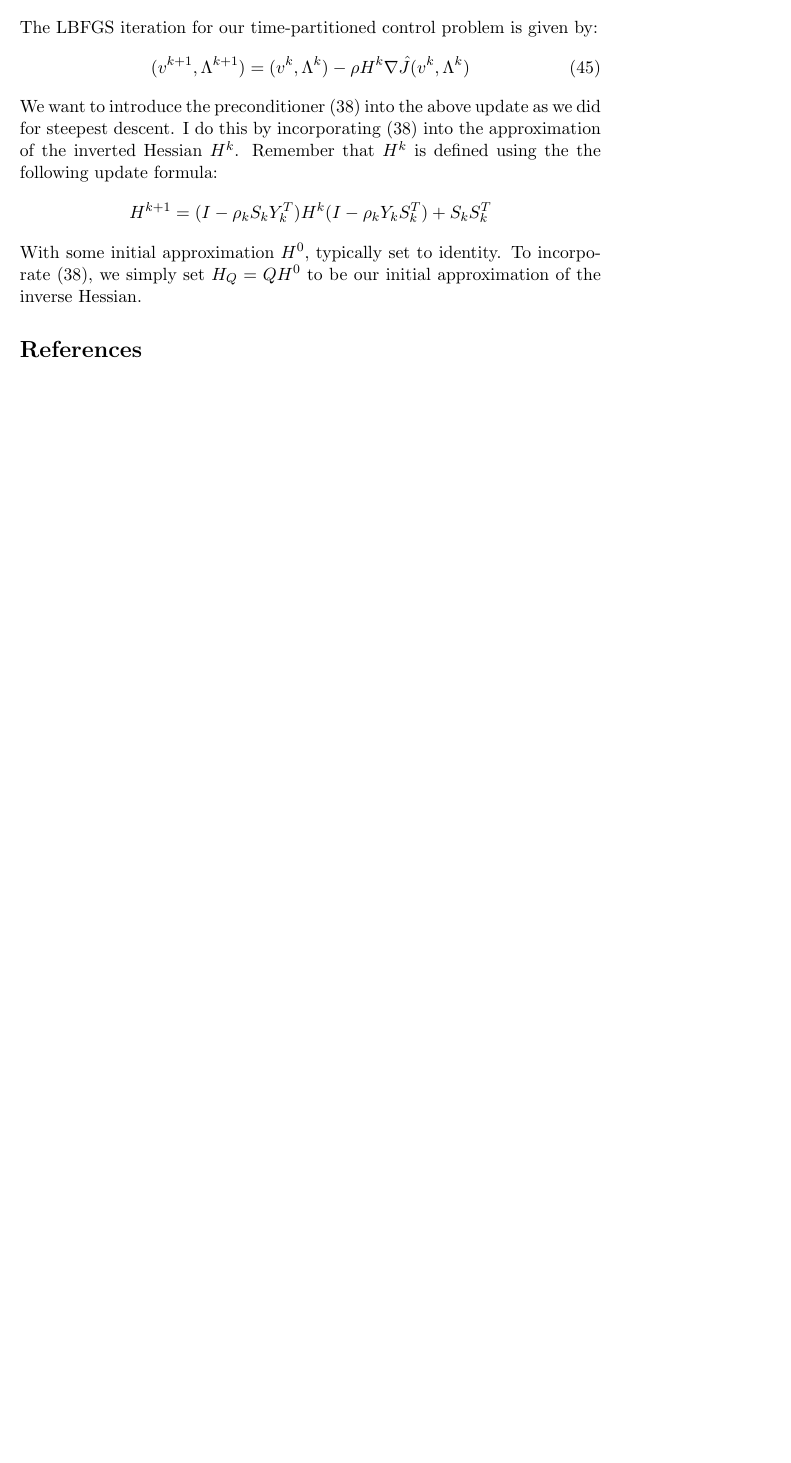
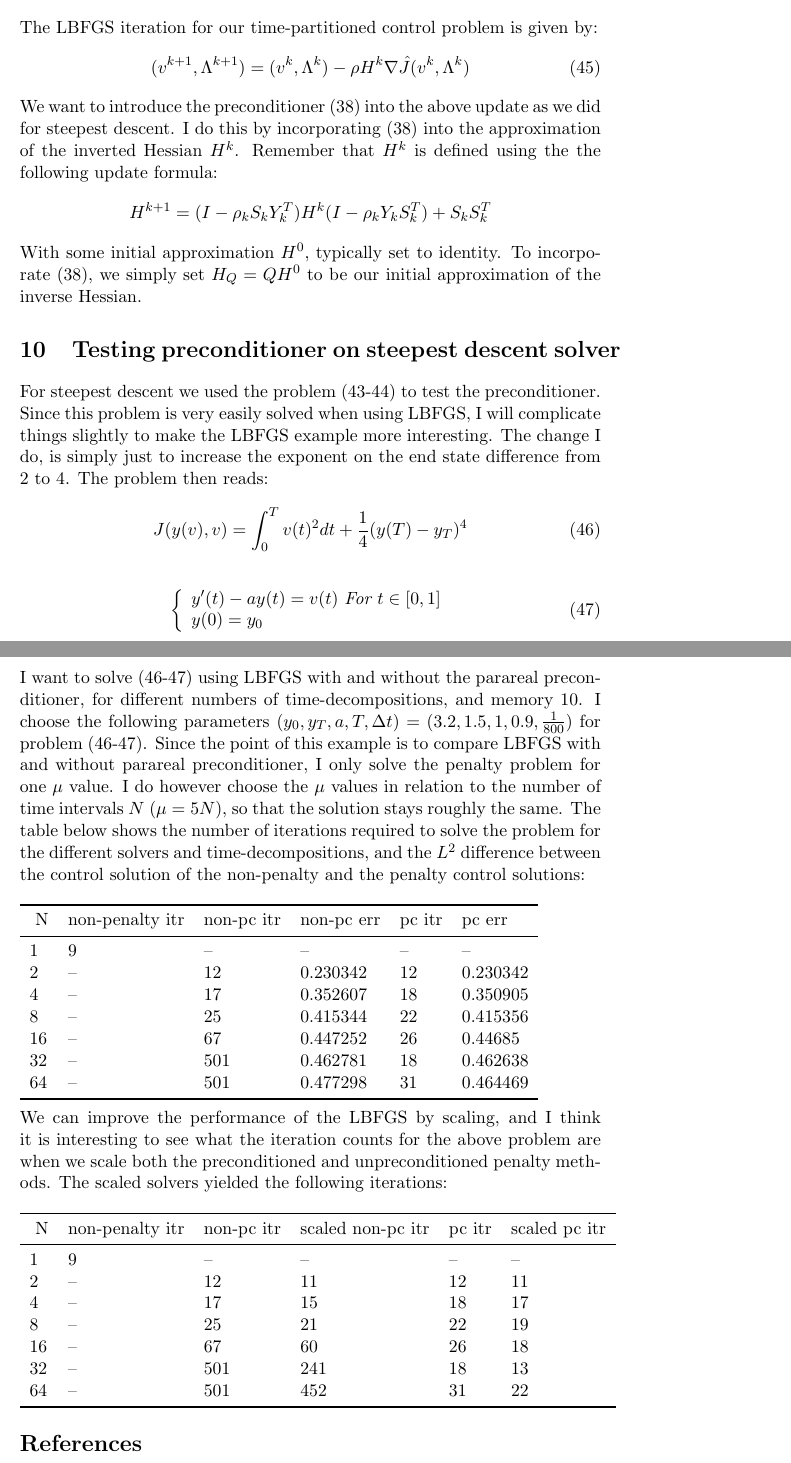
Before and after one commit to andrthu/mek4250, a LaTeX document (adjoint/report/draft/parareal/parareal_article.tex): part of page 14 of 14 before the commit and two parts of pages 14 and 15 of 15 after it, the two joined at a grey line, cut so that both start at the same text, the shorter picture padded with empty space. Compiled offline with pdfLaTeX.

Commit message:
addded tables

```diff
--- a/adjoint/report/draft/parareal/parareal_article.tex
+++ b/adjoint/report/draft/parareal/parareal_article.tex
@@ -7,6 +7,7 @@
 
 \usepackage[utf8]{inputenc}
 \usepackage[english]{babel}
+\usepackage{booktabs}
 
 \usepackage{cite}
 
@@ -602,6 +603,53 @@ We want to introduce the preconditioner (\ref{PC}) into the above update as we d
 H^{k+1} &= (I-\rho_kS_kY_k^T)H^k(I-\rho_kY_kS_k^T) + S_kS_k^T
 \end{align*}
 With some initial approximation $H^0$, typically set to identity. To incorporate (\ref{PC}), we simply set $H_Q=QH^0$ to be our initial approximation of the inverse Hessian.
+\section{Testing preconditioner on steepest descent solver}
+For steepest descent we used the problem (\ref{example1_func}-\ref{example1_ODE}) to test the preconditioner. Since this problem is very easily solved when using LBFGS, I will complicate things slightly to make the LBFGS example more interesting. The change I do, is simply just to increase the exponent on the end state difference from 2 to 4. The problem then reads:
+\begin{align}
+J(y(v),v)=\int_0^T v(t)^2 dt + \frac{1}{4}(y(T)-y_T)^4 \label{example2_func}
+\end{align}
+\begin{align}
+\left\{
+     \begin{array}{lr}
+		y'(t) - ay(t) = v(t) \ 	\textit{For $t \in [0,1]$} \\
+		y(0)=y_0
+	\end{array}
+   \right. \label{example2_ODE}
+\end{align}
+I want to solve (\ref{example2_func}-\ref{example2_ODE}) using LBFGS with and without the parareal preconditioner, for different numbers of time-decompositions, and memory 10. I choose the following parameters $(y_0,y_T,a,T,\Delta t)=(3.2,1.5,1,0.9,\frac{1}{800})$ for problem (\ref{example2_func}-\ref{example2_ODE}). Since the point of this example is to compare LBFGS with and without parareal preconditioner, I only solve the penalty problem for one $\mu$ value. I do however choose the $\mu$ values in relation to the number of time intervals $N$ ($\mu=5N$), so that the solution stays roughly the same. The table below shows the number of iterations required to solve the problem for the different solvers and time-decompositions, and the $L^2$ difference between the control solution of the non-penalty and the penalty control solutions:
+\\
+\\
+\begin{tabular}{llllll}
+\toprule
+{} N & non-penalty itr & non-pc itr & non-pc err & pc itr &    pc err \\
+\midrule
+1  &               9 &         -- &         -- &     -- &        -- \\
+2  &              -- &         12 &   0.230342 &     12 &  0.230342 \\
+4  &              -- &         17 &   0.352607 &     18 &  0.350905 \\
+8  &              -- &         25 &   0.415344 &     22 &  0.415356 \\
+16 &              -- &         67 &   0.447252 &     26 &   0.44685 \\
+32 &              -- &        501 &   0.462781 &     18 &  0.462638 \\
+64 &              -- &        501 &   0.477298 &     31 &  0.464469 \\
+\bottomrule
+\end{tabular}
+\\
+\\
+We can improve the performance of the LBFGS by scaling, and I think it is interesting to see what the iteration counts for the above problem are when we scale both the preconditioned and unpreconditioned penalty methods. The scaled solvers yielded the following iterations:
+\\
+\\
+\begin{tabular}{llllll}
+\toprule
+{} N & non-penalty itr & non-pc itr & scaled non-pc itr & pc itr & scaled pc itr \\
+\midrule
+1  &               9 &         -- &                -- &     -- &            -- \\
+2  &              -- &         12 &                11 &     12 &            11 \\
+4  &              -- &         17 &                15 &     18 &            17 \\
+8  &              -- &         25 &                21 &     22 &            19 \\
+16 &              -- &         67 &                60 &     26 &            18 \\
+32 &              -- &        501 &               241 &     18 &            13 \\
+64 &              -- &        501 &               452 &     31 &            22 \\
+\bottomrule
+\end{tabular}
 \bibliography{ppaper}
 \bibliographystyle{plain}
 \end{document}
```
Also changed, not shown: 1 other file.
